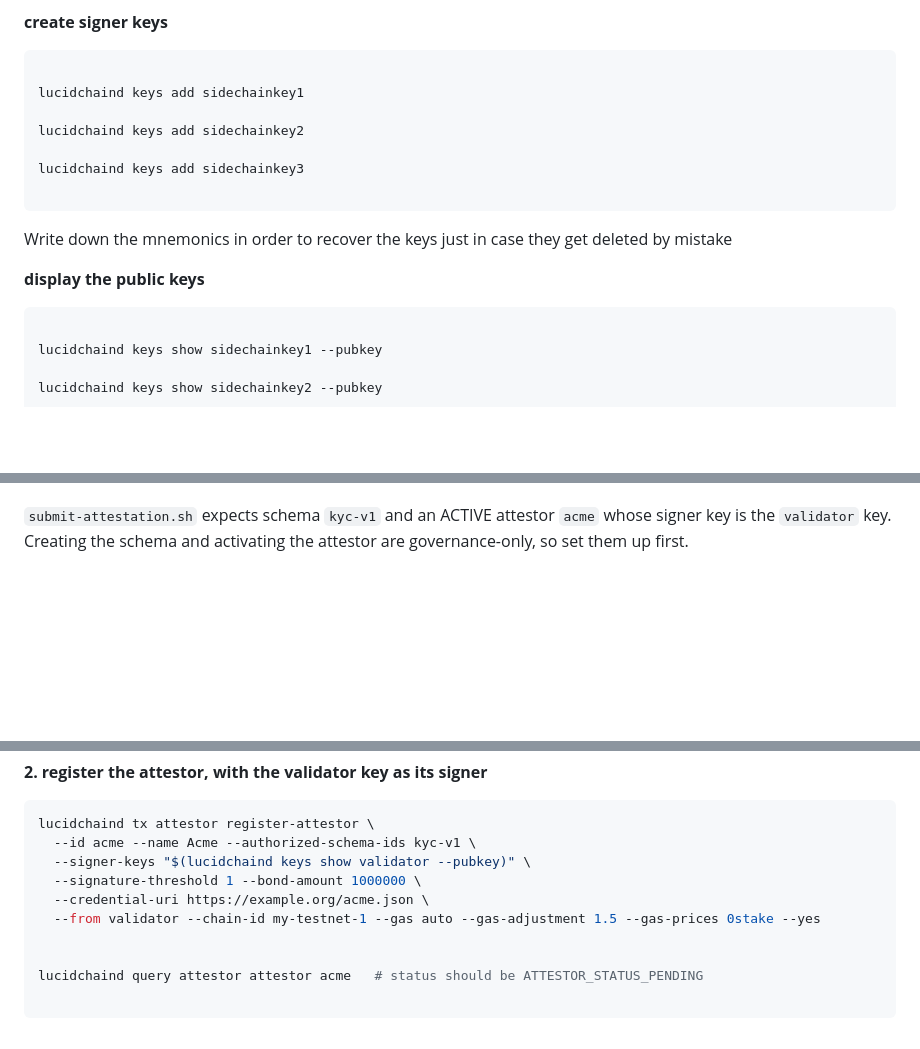
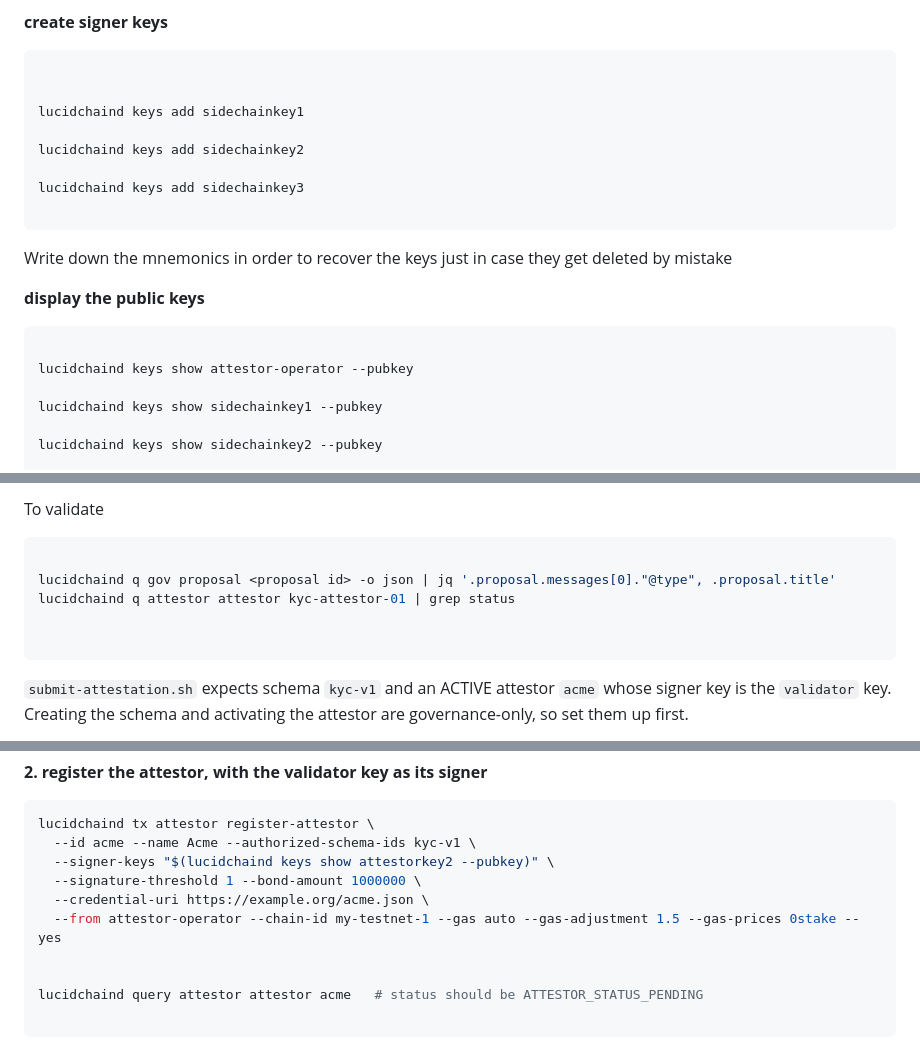
Before and after one commit to lucidpay/lucidchain, a Markdown page: readme_instructions.md, 3 parts joined by grey strips. Drawn GitHub-style; blank space fills up the shorter version.

Commit message:
added new attestor keys to prevent conflict when attesting

````diff
--- a/readme_instructions.md
+++ b/readme_instructions.md
@@ -178,6 +178,7 @@ lucidchaind tx sidechain register-sidechain -h
 
 ```bash
 
+
 lucidchaind keys add sidechainkey1
 
 lucidchaind keys add sidechainkey2
@@ -190,6 +191,8 @@ Write down the mnemonics in order to recover the keys just in case they get dele
 **display the public keys**
 
 ```bash
+
+lucidchaind keys show attestor-operator --pubkey
 
 lucidchaind keys show sidechainkey1 --pubkey
 
@@ -590,3 +680,16 @@ proofs:
+To validate
+
+```bash
+
+lucidchaind q gov proposal <proposal id> -o json | jq '.proposal.messages[0]."@type", .proposal.title'
+lucidchaind q attestor attestor kyc-attestor-01 | grep status
+
+
+```
+
+
+
+
 `submit-attestation.sh` expects schema `kyc-v1` and an ACTIVE attestor `acme` whose signer key is the `validator` key. Creating the schema and activating the attestor are governance-only, so set them up first.
 
 **1. create the schema (governance)**
@@ -627,10 +730,10 @@ lucidchaind tx gov vote <proposal-id> yes --from validator --chain-id my-testnet
 ```bash
 lucidchaind tx attestor register-attestor \
   --id acme --name Acme --authorized-schema-ids kyc-v1 \
-  --signer-keys "$(lucidchaind keys show validator --pubkey)" \
+  --signer-keys "$(lucidchaind keys show attestorkey2 --pubkey)" \
   --signature-threshold 1 --bond-amount 1000000 \
   --credential-uri https://example.org/acme.json \
-  --from validator --chain-id my-testnet-1 --gas auto --gas-adjustment 1.5 --gas-prices 0stake --yes
+  --from attestor-operator --chain-id my-testnet-1 --gas auto --gas-adjustment 1.5 --gas-prices 0stake --yes
 
 
 lucidchaind query attestor attestor acme   # status should be ATTESTOR_STATUS_PENDING
````
Also changed, not shown: other parts of readme_instructions.md (+87 -0 lines).
